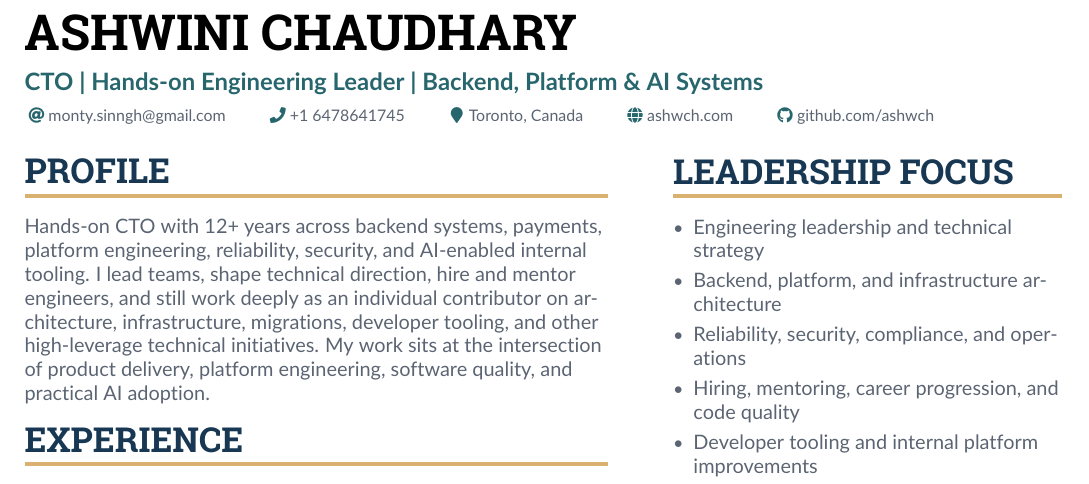
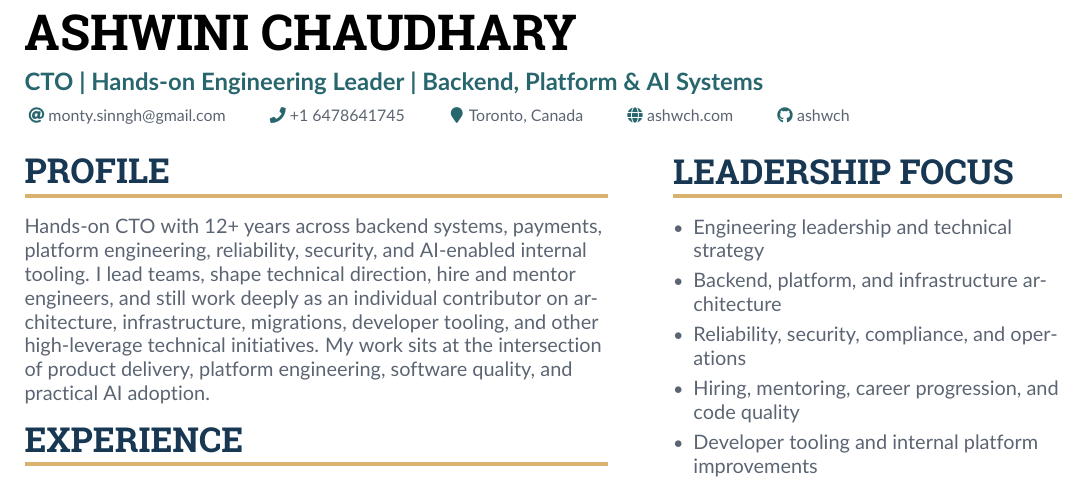
Before and after one commit to ashwch/ashwch.github.io, a LaTeX CV (resume/ashwini-chaudhary-resume.tex, which reads resume/altacv.cls): part of page 1 of 3, cut so that both start at the same text. Compiled offline with pdfLaTeX.

Commit message:
Address resume PR review feedback

```diff
--- a/resume/altacv.cls
+++ b/resume/altacv.cls
@@ -202,7 +202,7 @@
       \href{#4}{\utffriendlydetokenize{#3}}%
       \EndAccSupp{}}\hspace{2em}%
      }{%
-       \ClassWarning{Please specify [withhyper] option to enable hyperlinks. Printing out full hyperlink prefix #1 for now.}%
+       \ClassWarning{altacv}{Please specify [withhyper] option to enable hyperlinks. Printing out full hyperlink prefix #1 for now.}%
       \mbox{\textcolor{accent}
       {\BeginAccSupp{method=escape,ActualText={\IfNoValueTF{#1}{\detokenize{#2}}{#1}:\space}}\normalfont #2\EndAccSupp{}}%
       ~{\utffriendlydetokenize{#4}}}\hspace{2em}%
--- a/resume/ashwini-chaudhary-resume.tex
+++ b/resume/ashwini-chaudhary-resume.tex
@@ -44,16 +44,16 @@
 % We keep the most important contact points in the top header because readers
 % often scan only the first screen/page.
 %
-% The `\printinfo` helper comes from AltaCV. In our patched class, it keeps the
-% clickable box tight around the visible text instead of letting it spill into
-% neighboring spacing. That is why we prefer `\printinfo` here instead of raw
-% inline `\href` calls for the header row.
+% The built-in AltaCV helpers (`\email`, `\phone`, `\homepage`, `\github`)
+% are intentionally used here because they include the correct hyperlink target.
+% Our patched `\printinfo` implementation keeps the spacing *outside* the link
+% box, which gives PDF viewers tighter, more accurate clickable regions.
 \personalinfo{%
-  \printinfo{\faAt}{monty.sinngh@gmail.com}
-  \printinfo{\faPhone}{+1 6478641745}
+  \email{monty.sinngh@gmail.com}
+  \phone{+1 6478641745}
   \location{Toronto, Canada}
-  \printinfo{\faGlobe}{ashwch.com}
-  \printinfo{\faGithub}{github.com/ashwch}
+  \homepage{ashwch.com}
+  \github{ashwch}
 }
 
 \makecvheader
```
Also changed, not shown: resume/preview-assets/page-1.png, 1 other file.
